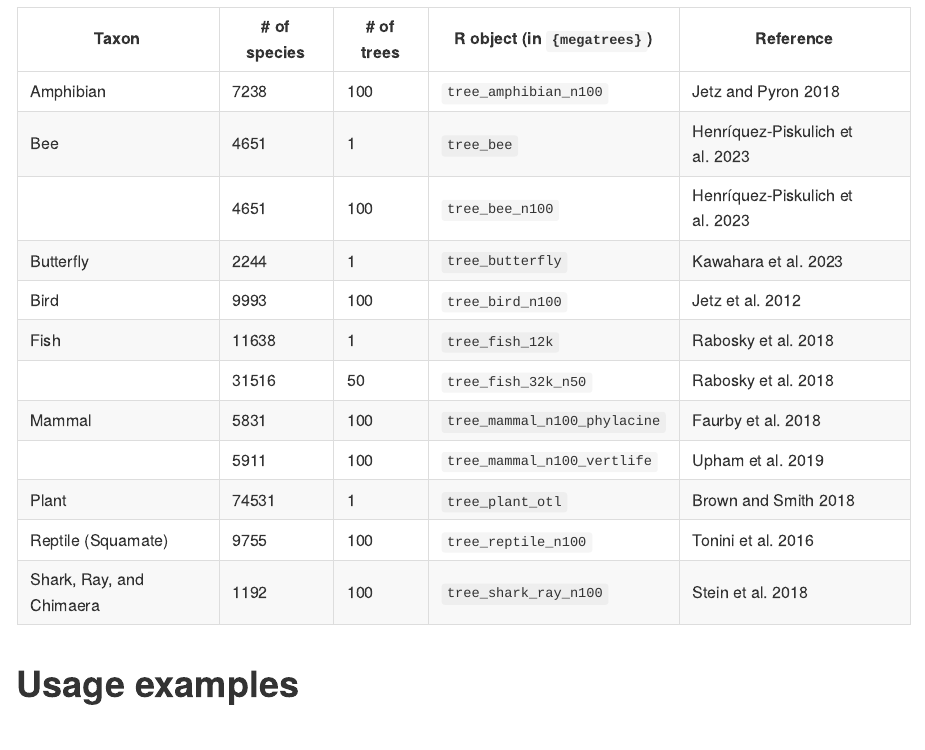
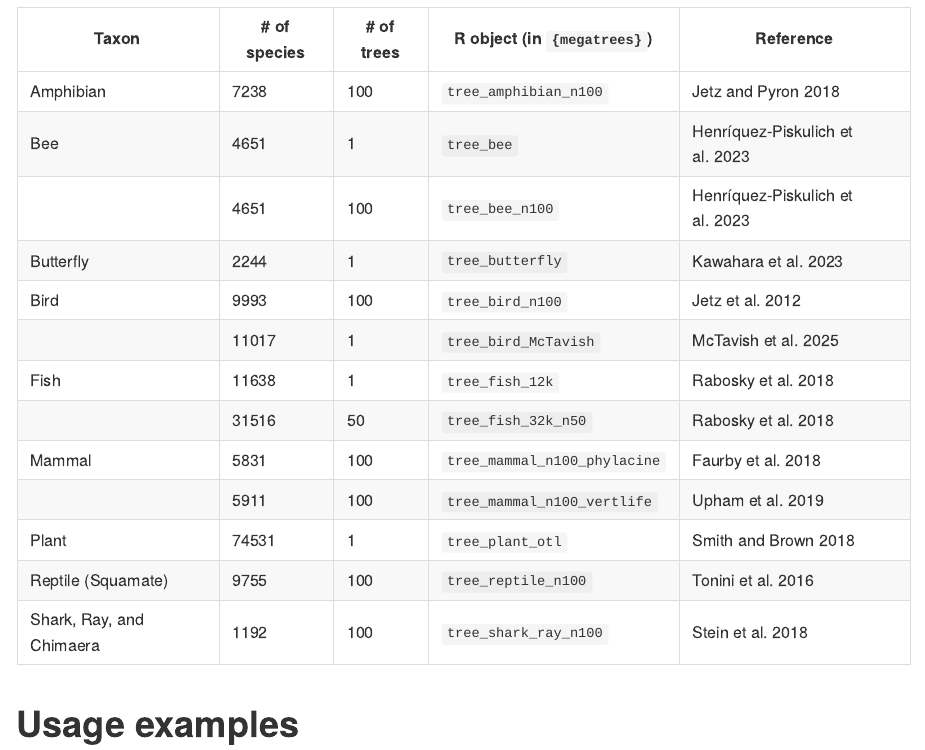
Before and after one commit to daijiang/rtrees, an R Markdown document (README.Rmd): the page in a window 1100 px wide, from 750 px down. The pictures show the output file README.md that the author committed with the source, drawn offline in the style of GitHub; long lines of code are wrapped.

Commit message:
update readme to have the new bird tree

```diff
--- a/README.Rmd
+++ b/README.Rmd
@@ -44,11 +44,12 @@ Currently, `rtrees` provides mega-trees for the following taxonomic groups: amph
 |                          | 4651         | 100        | `tree_bee_n100`              | Henríquez-Piskulich et al. 2023 |
 | Butterfly                | 2244         | 1          | `tree_butterfly`             | Kawahara et al. 2023 |
 | Bird                     | 9993         | 100        | `tree_bird_n100`             | Jetz et al. 2012     |
+|                          | 11017        | 1          | `tree_bird_McTavish`         | McTavish et al. 2025     |
 | Fish                     | 11638        | 1          | `tree_fish_12k`              | Rabosky et al. 2018  |
 |                          | 31516        | 50         | `tree_fish_32k_n50`          | Rabosky et al. 2018  |
 | Mammal                   | 5831         | 100        | `tree_mammal_n100_phylacine` | Faurby et al. 2018   |
 |                          | 5911         | 100        | `tree_mammal_n100_vertlife`  | Upham et al. 2019    |
-| Plant                    | 74531        | 1          | `tree_plant_otl`             | Brown and Smith 2018 |
+| Plant                    | 74531        | 1          | `tree_plant_otl`             | Smith and Brown 2018 |
 | Reptile (Squamate)       | 9755         | 100        | `tree_reptile_n100`          | Tonini et al. 2016   |
 | Shark, Ray, and Chimaera | 1192         | 100        | `tree_shark_ray_n100`        | Stein et al. 2018    |
 
```
Also changed, not shown: README.md.
